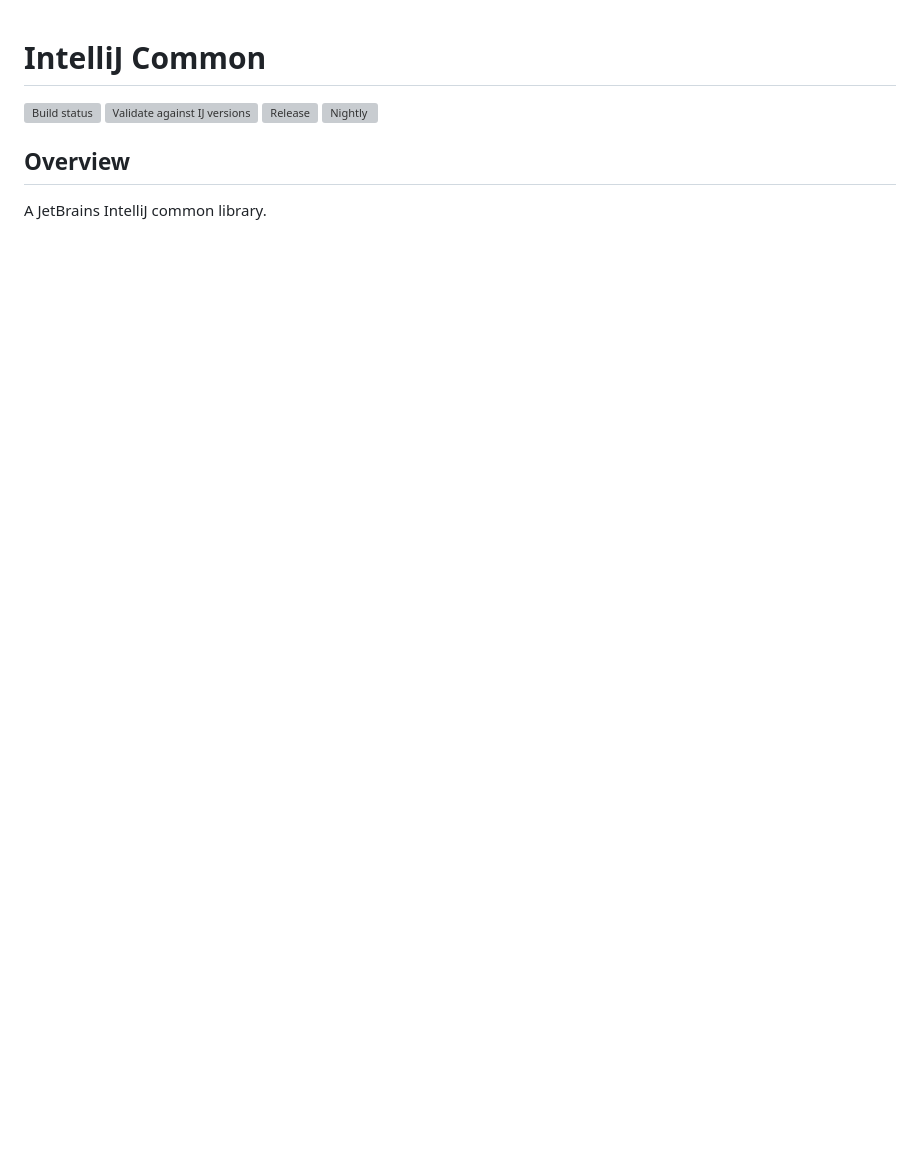
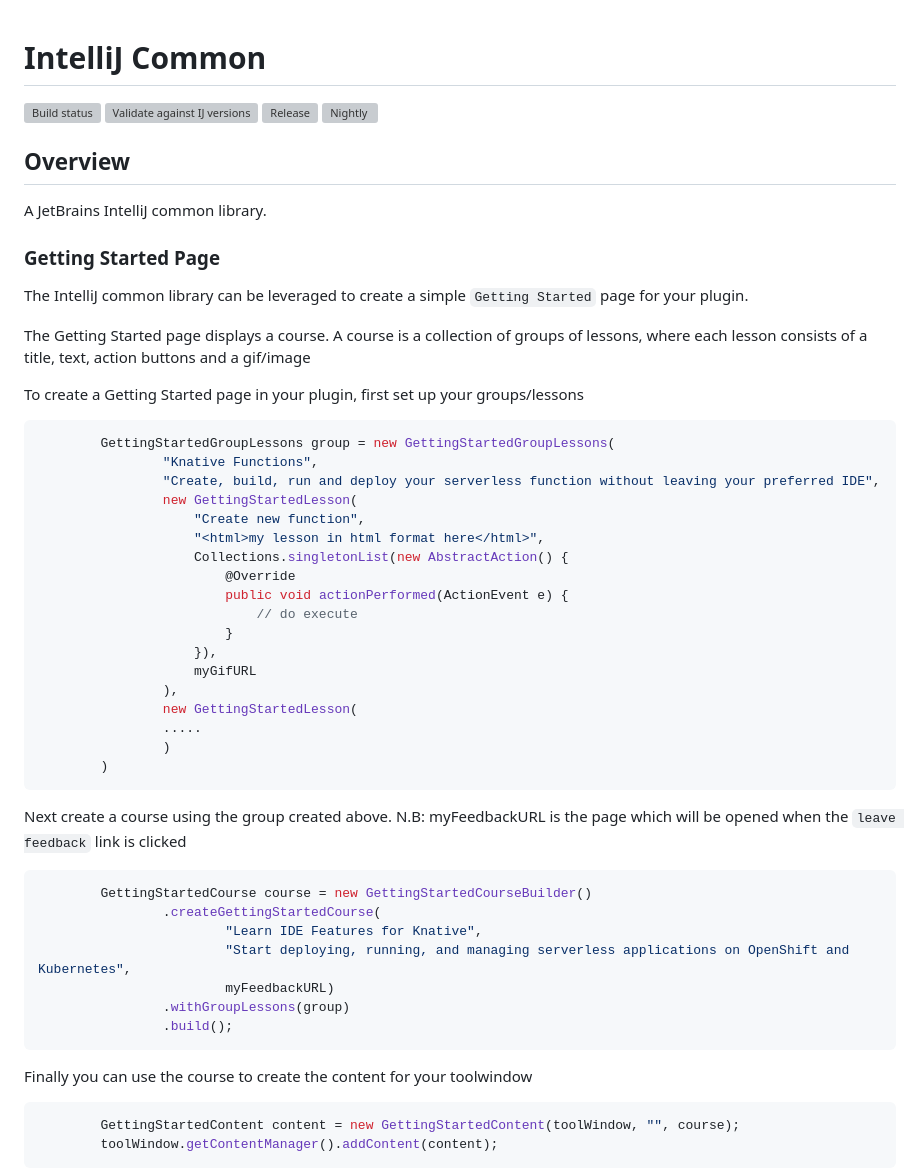
Before and after one commit to redhat-developer/intellij-common, a Markdown page: README.md, the part around one of its changes. Rendered like a GitHub page; blank space fills up the shorter version; grey boxes are pictures that could not be loaded.

````diff
--- a/README.md
+++ b/README.md
@@ -10,3 +10,51 @@
 
 A JetBrains IntelliJ common library.
 
+### Getting Started Page
+
+The IntelliJ common library can be leveraged to create a simple `Getting Started` page for your plugin.
+
+The Getting Started page displays a course.
+A course is a collection of groups of lessons, where each lesson consists of a title, text, action buttons and a gif/image
+
+To create a Getting Started page in your plugin, first set up your groups/lessons
+
+```java
+        GettingStartedGroupLessons group = new GettingStartedGroupLessons(
+                "Knative Functions",
+                "Create, build, run and deploy your serverless function without leaving your preferred IDE",
+                new GettingStartedLesson(
+                    "Create new function",
+                    "<html>my lesson in html format here</html>",
+                    Collections.singletonList(new AbstractAction() {
+                        @Override
+                        public void actionPerformed(ActionEvent e) {
+                            // do execute
+                        }
+                    }),
+                    myGifURL
+                ),
+                new GettingStartedLesson(
+                .....
+                )
+        )
+```
+
+Next create a course using the group created above. N.B: myFeedbackURL is the page which will be opened when the `leave feedback` link is clicked
+```java
+        GettingStartedCourse course = new GettingStartedCourseBuilder()
+                .createGettingStartedCourse(
+                        "Learn IDE Features for Knative",
+                        "Start deploying, running, and managing serverless applications on OpenShift and Kubernetes",
+                        myFeedbackURL)
+                .withGroupLessons(group)
+                .build();
+```
+
+Finally you can use the course to create the content for your toolwindow
+
+```java
+        GettingStartedContent content = new GettingStartedContent(toolWindow, "", course);
+        toolWindow.getContentManager().addContent(content);
+```
+
````
Also changed, not shown: other parts of README.md (+8 -0 lines), images/gettingstarted/lesson.png (added), images/gettingstarted/main-page.png (added), 5 other files.
